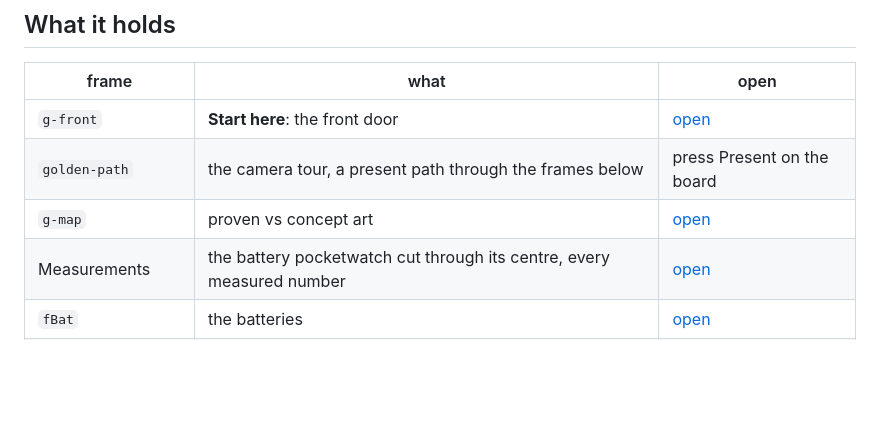
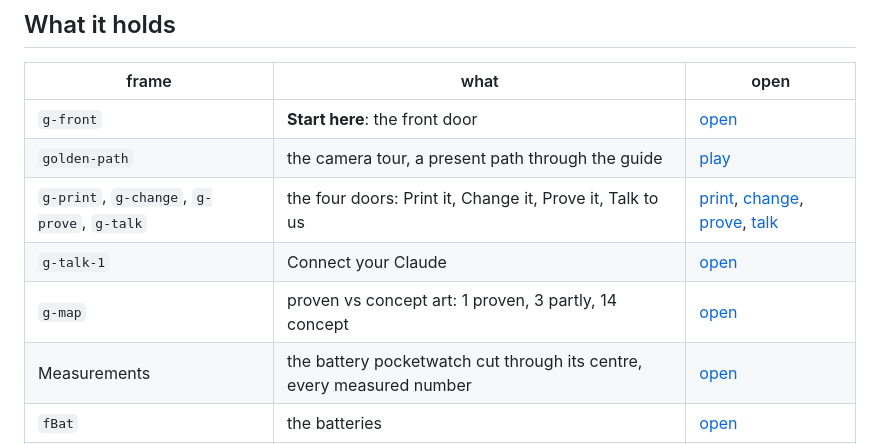
Before and after one commit to redaphid/waveshare-round-stand, a Markdown page: docs/BOARD.md, the part around the change. Rendered like a GitHub page; blank space fills up the shorter version.

```diff
--- a/docs/BOARD.md
+++ b/docs/BOARD.md
@@ -31,8 +31,10 @@ ask Aaron for access.
 | frame | what | open |
 |---|---|---|
 | `g-front` | **Start here**: the front door | [open](https://draw.hypnodroid.com/b/pocketwatch-schematics?frame=g-front) |
-| `golden-path` | the camera tour, a present path through the frames below | press Present on the board |
-| `g-map` | proven vs concept art | [open](https://draw.hypnodroid.com/b/pocketwatch-schematics?frame=g-map) |
+| `golden-path` | the camera tour, a present path through the guide | [play](https://draw.hypnodroid.com/b/pocketwatch-schematics/p/golden-path) |
+| `g-print`, `g-change`, `g-prove`, `g-talk` | the four doors: Print it, Change it, Prove it, Talk to us | [print](https://draw.hypnodroid.com/b/pocketwatch-schematics?frame=g-print), [change](https://draw.hypnodroid.com/b/pocketwatch-schematics?frame=g-change), [prove](https://draw.hypnodroid.com/b/pocketwatch-schematics?frame=g-prove), [talk](https://draw.hypnodroid.com/b/pocketwatch-schematics?frame=g-talk) |
+| `g-talk-1` | Connect your Claude | [open](https://draw.hypnodroid.com/b/pocketwatch-schematics?frame=g-talk-1) |
+| `g-map` | proven vs concept art: 1 proven, 3 partly, 14 concept | [open](https://draw.hypnodroid.com/b/pocketwatch-schematics?frame=g-map) |
 | Measurements | the battery pocketwatch cut through its centre, every measured number | [open](https://draw.hypnodroid.com/b/pocketwatch-schematics?frame=USQNRCETo-sCUMNKHuD6p) |
 | `fBat` | the batteries | [open](https://draw.hypnodroid.com/b/pocketwatch-schematics?frame=fBat) |
 | `fW` | the wearable pendants, side sections | [open](https://draw.hypnodroid.com/b/pocketwatch-schematics?frame=fW) |
```
Also changed, not shown: README.md (+3 -1 lines), pocketwatch/README.md (+4 -2 lines), docs/img/board/tour-poster.png (added), 1 other file.
